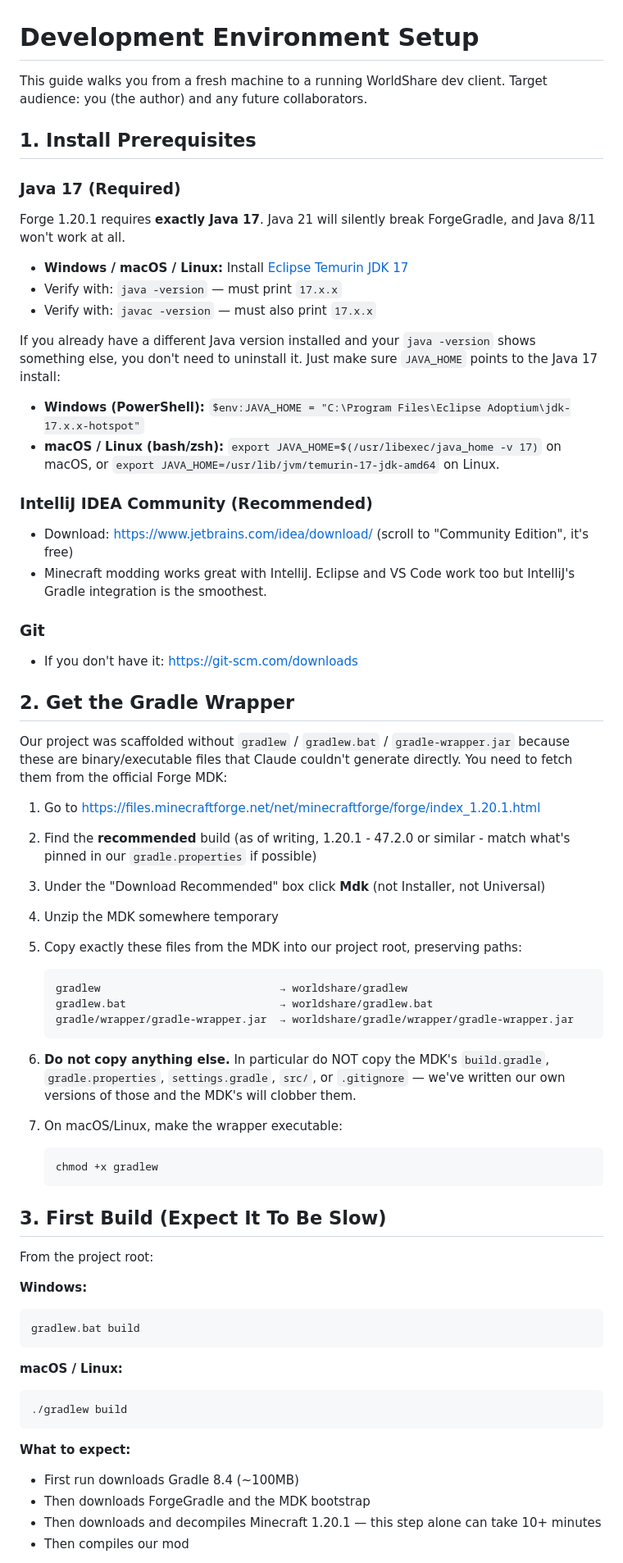
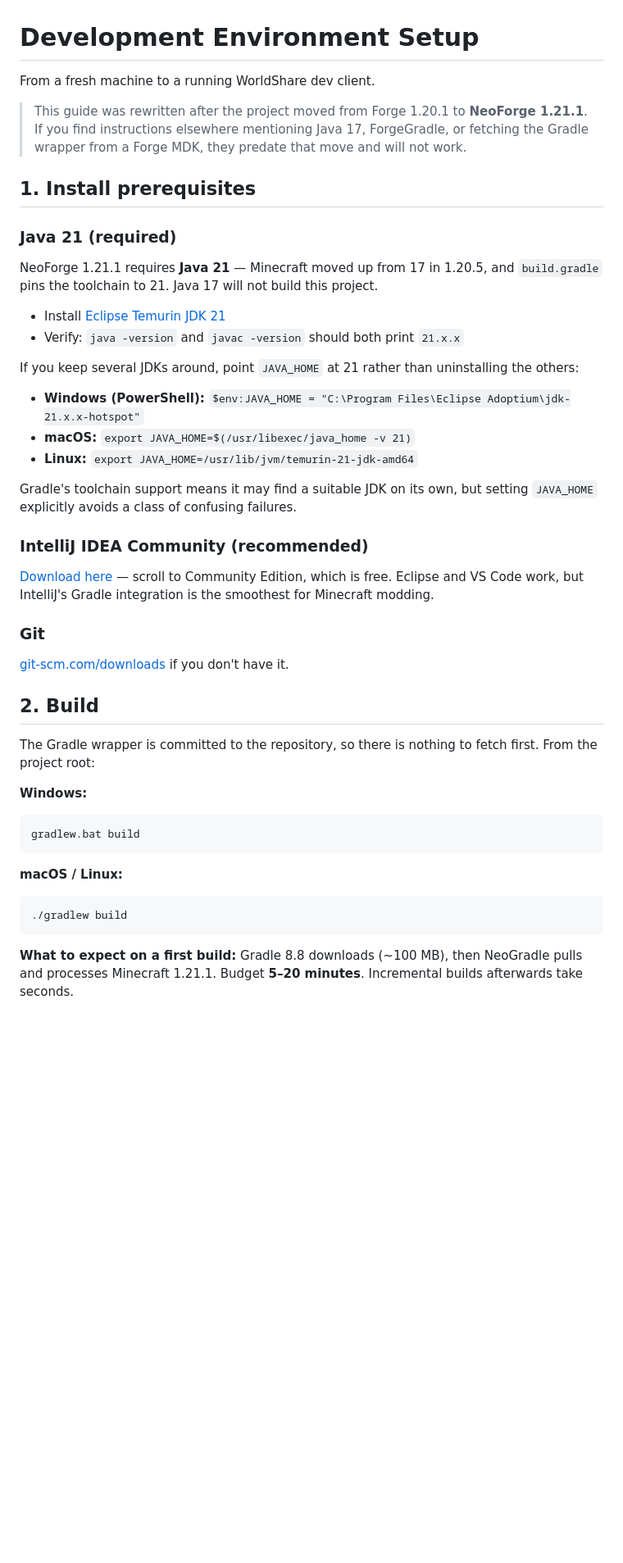
Before and after one commit to grantmderby/Worldshare, a Markdown page: docs/SETUP.md, the part around one of its changes. Shown at 82% size. Drawn GitHub-style; blank space fills up the shorter version.

````diff
--- a/docs/SETUP.md
+++ b/docs/SETUP.md
@@ -1,82 +1,58 @@
 # Development Environment Setup
 
-This guide walks you from a fresh machine to a running WorldShare dev client.
-Target audience: you (the author) and any future collaborators.
+From a fresh machine to a running WorldShare dev client.
 
-## 1. Install Prerequisites
+> This guide was rewritten after the project moved from Forge 1.20.1 to
+> **NeoForge 1.21.1**. If you find instructions elsewhere mentioning Java 17,
+> ForgeGradle, or fetching the Gradle wrapper from a Forge MDK, they predate that
+> move and will not work.
 
-### Java 17 (Required)
+## 1. Install prerequisites
 
-Forge 1.20.1 requires **exactly Java 17**. Java 21 will silently break ForgeGradle,
-and Java 8/11 won't work at all.
+### Java 21 (required)
 
-- **Windows / macOS / Linux:** Install [Eclipse Temurin JDK 17](https://adoptium.net/temurin/releases/?version=17)
-- Verify with: `java -version` — must print `17.x.x`
-- Verify with: `javac -version` — must also print `17.x.x`
+NeoForge 1.21.1 requires **Java 21** — Minecraft moved up from 17 in 1.20.5, and
+`build.gradle` pins the toolchain to 21. Java 17 will not build this project.
 
-If you already have a different Java version installed and your `java -version` shows
-something else, you don't need to uninstall it. Just make sure `JAVA_HOME` points to
-the Java 17 install:
+- Install [Eclipse Temurin JDK 21](https://adoptium.net/temurin/releases/?version=21)
+- Verify: `java -version` and `javac -version` should both print `21.x.x`
 
-- **Windows (PowerShell):** `$env:JAVA_HOME = "C:\Program Files\Eclipse Adoptium\jdk-17.x.x-hotspot"`
-- **macOS / Linux (bash/zsh):** `export JAVA_HOME=$(/usr/libexec/java_home -v 17)` on macOS,
-  or `export JAVA_HOME=/usr/lib/jvm/temurin-17-jdk-amd64` on Linux.
+If you keep several JDKs around, point `JAVA_HOME` at 21 rather than uninstalling
+the others:
 
-### IntelliJ IDEA Community (Recommended)
+- **Windows (PowerShell):** `$env:JAVA_HOME = "C:\Program Files\Eclipse Adoptium\jdk-21.x.x-hotspot"`
+- **macOS:** `export JAVA_HOME=$(/usr/libexec/java_home -v 21)`
+- **Linux:** `export JAVA_HOME=/usr/lib/jvm/temurin-21-jdk-amd64`
 
-- Download: https://www.jetbrains.com/idea/download/ (scroll to "Community Edition", it's free)
-- Minecraft modding works great with IntelliJ. Eclipse and VS Code work too but IntelliJ's
-  Gradle integration is the smoothest.
+Gradle's toolchain support means it may find a suitable JDK on its own, but
+setting `JAVA_HOME` explicitly avoids a class of confusing failures.
+
+### IntelliJ IDEA Community (recommended)
+
+[Download here](https://www.jetbrains.com/idea/download/) — scroll to Community
+Edition, which is free. Eclipse and VS Code work, but IntelliJ's Gradle
+integration is the smoothest for Minecraft modding.
 
 ### Git
 
-- If you don't have it: https://git-scm.com/downloads
+[git-scm.com/downloads](https://git-scm.com/downloads) if you don't have it.
 
-## 2. Get the Gradle Wrapper
+## 2. Build
 
-Our project was scaffolded without `gradlew` / `gradlew.bat` / `gradle-wrapper.jar`
-because these are binary/executable files that Claude couldn't generate directly.
-You need to fetch them from the official Forge MDK:
-
-1. Go to https://files.minecraftforge.net/net/minecraftforge/forge/index_1.20.1.html
-2. Find the **recommended** build (as of writing, 1.20.1 - 47.2.0 or similar - match
-   what's pinned in our `gradle.properties` if possible)
-3. Under the "Download Recommended" box click **Mdk** (not Installer, not Universal)
-4. Unzip the MDK somewhere temporary
-5. Copy exactly these files from the MDK into our project root, preserving paths:
-
-   ```
-   gradlew                            → worldshare/gradlew
-   gradlew.bat                        → worldshare/gradlew.bat
-   gradle/wrapper/gradle-wrapper.jar  → worldshare/gradle/wrapper/gradle-wrapper.jar
-   ```
-
-6. **Do not copy anything else.** In particular do NOT copy the MDK's `build.gradle`,
-   `gradle.properties`, `settings.gradle`, `src/`, or `.gitignore` — we've
-   written our own versions of those and the MDK's will clobber them.
-
-7. On macOS/Linux, make the wrapper executable:
-   ```bash
-   chmod +x gradlew
-   ```
-
-## 3. First Build (Expect It To Be Slow)
-
-From the project root:
+The Gradle wrapper is committed to the repository, so there is nothing to fetch
+first. From the project root:
 
 **Windows:**
-```cmd
+```
 gradlew.bat build
 ```
 
 **macOS / Linux:**
-```bash
+```
 ./gradlew build
 ```
 
-**What to expect:**
-- First run downloads Gradle 8.4 (~100MB)
-- Then downloads ForgeGradle and the MDK bootstrap
-- Then downloads and decompiles Minecraft 1.20.1 — this step alone can take 10+ minutes
-- Then compiles our mod
+**What to expect on a first build:** Gradle 8.8 downloads (~100 MB), then
+NeoGradle pulls and processes Minecraft 1.21.1. Budget **5–20 minutes**.
+Incremental builds afterwards take seconds.
 
````
Also changed, not shown: other parts of docs/SETUP.md (+74 -59 lines), README.md (+49 -19 lines), TROUBLESHOOTING.md (+59 -3 lines).
